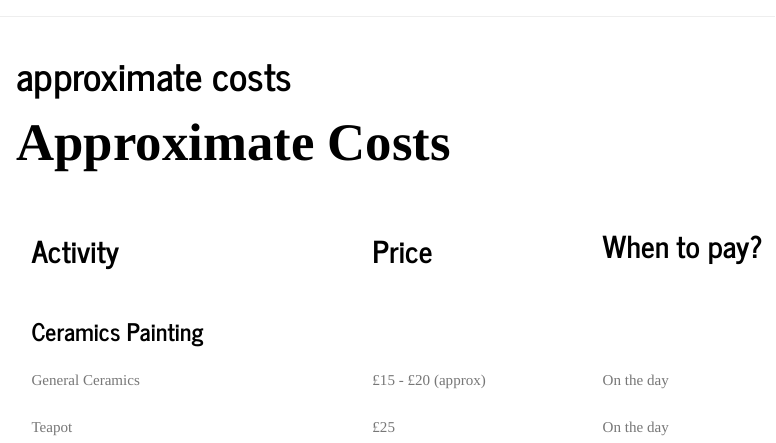
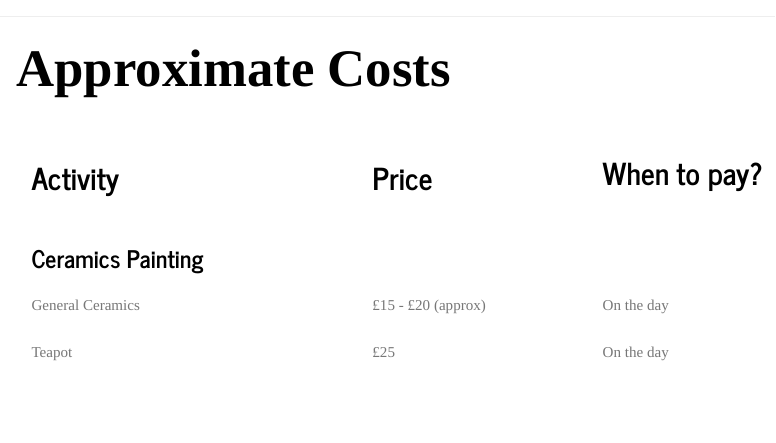
Before and after one commit to cathymacpherson/eilidh-website.github.io, an R Markdown document (ApproximateCosts.Rmd): the page in a window 1100 px wide, from its top. Rendered offline with R 4.5, knitr and Pandoc, with nearby package versions.

Commit message:
fourth commit

```diff
--- a/ApproximateCosts.Rmd
+++ b/ApproximateCosts.Rmd
@@ -1,5 +1,5 @@
 ---
-title: "approximate costs"
+title: ""
 ---
 
 <style>
--- a/_site.yml
+++ b/_site.yml
@@ -12,12 +12,12 @@ navbar:
   title: "Eilidh's Hen Party"
   left:
   - text: "Ceramics Painting"
-    href: ceramika.html
+    href: Ceramika.html
   - text: "Cocktail Making"
-    href: cocktailmaking.html
+    href: CocktailMaking.html
   - text: "Dinner & Drinks"
-    href: dinner.html
+    href: Dinner.html
   - text: "Attendance Form"
-    href: attendanceform.html
+    href: AttendanceForm.html
   - text: "Approximate Costs"
-    href: approximatecosts.html
+    href: ApproximateCosts.html
```
Also changed, not shown: AttendanceForm.Rmd (+1 -1 lines), Ceramika.Rmd (+1 -1 lines), CocktailMaking.Rmd (+1 -1 lines), Dinner.Rmd (+1 -1 lines), Index.Rmd (+1 -1 lines), 7 other files.
